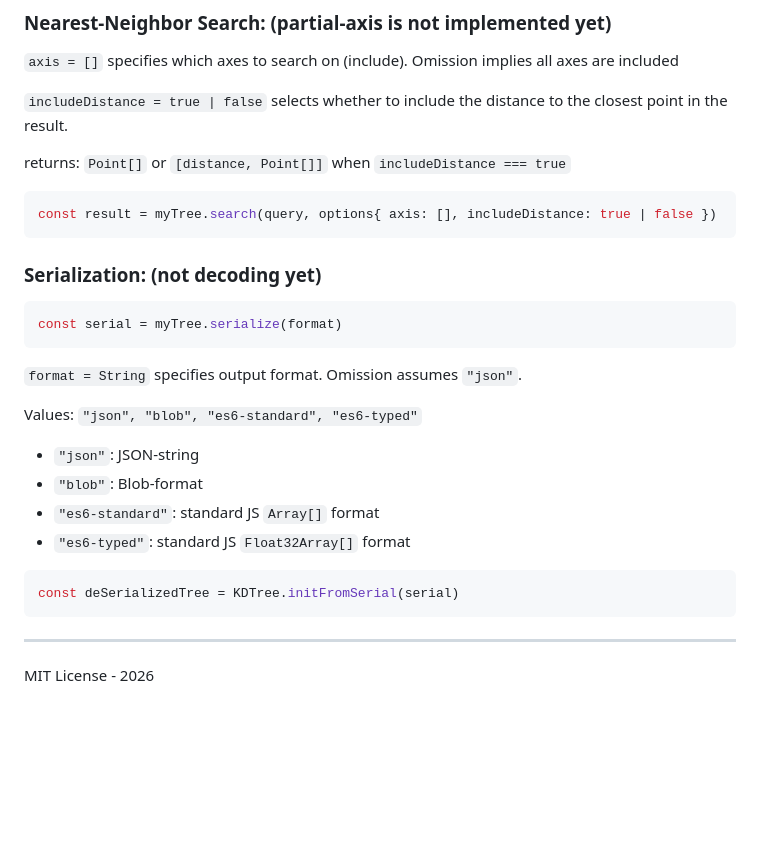
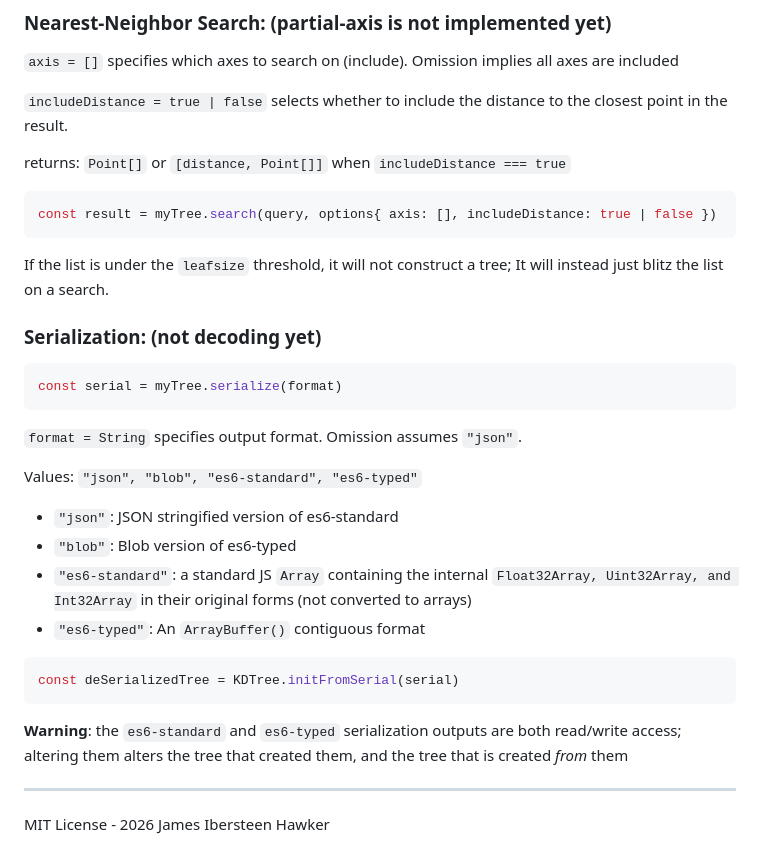
Before and after one commit to James-Ibersteen-Hawker/KDTree, a Markdown page: README.md, the part around one of its changes. GitHub-like rendering; blank space fills up the shorter version.

````diff
--- a/README.md
+++ b/README.md
@@ -77,6 +79,7 @@ returns: `Point[]` or `[distance, Point[]]` when `includeDistance === true`
 ```js
 const result = myTree.search(query, options{ axis: [], includeDistance: true | false })
 ```
+If the list is under the `leafsize` threshold, it will not construct a tree; It will instead just blitz the list on a search.
 ### Serialization: (not decoding yet)
 ```js
 const serial = myTree.serialize(format)
@@ -85,12 +88,14 @@ const serial = myTree.serialize(format)
 
 Values:  `"json", "blob", "es6-standard", "es6-typed"`
 
-- `"json"`: JSON-string
-- `"blob"`: Blob-format
-- `"es6-standard"`: standard JS `Array[]` format
-- `"es6-typed"`: standard JS `Float32Array[]` format
+- `"json"`: JSON stringified version of es6-standard
+- `"blob"`: Blob version of es6-typed
+- `"es6-standard"`: a standard JS `Array` containing the internal `Float32Array, Uint32Array, and Int32Array` in their original forms (not converted to arrays)
+- `"es6-typed"`: An `ArrayBuffer()` contiguous format
 ```js
 const deSerializedTree = KDTree.initFromSerial(serial)
 ```
+<b>Warning</b>: the `es6-standard` and `es6-typed` serialization outputs are both read/write access; altering them alters the tree that created them, and the tree that is created <i>from</i> them
+
 ***
-MIT License - 2026
+MIT License - 2026 James Ibersteen Hawker
````
Also changed, not shown: other parts of README.md (+13 -11 lines).
